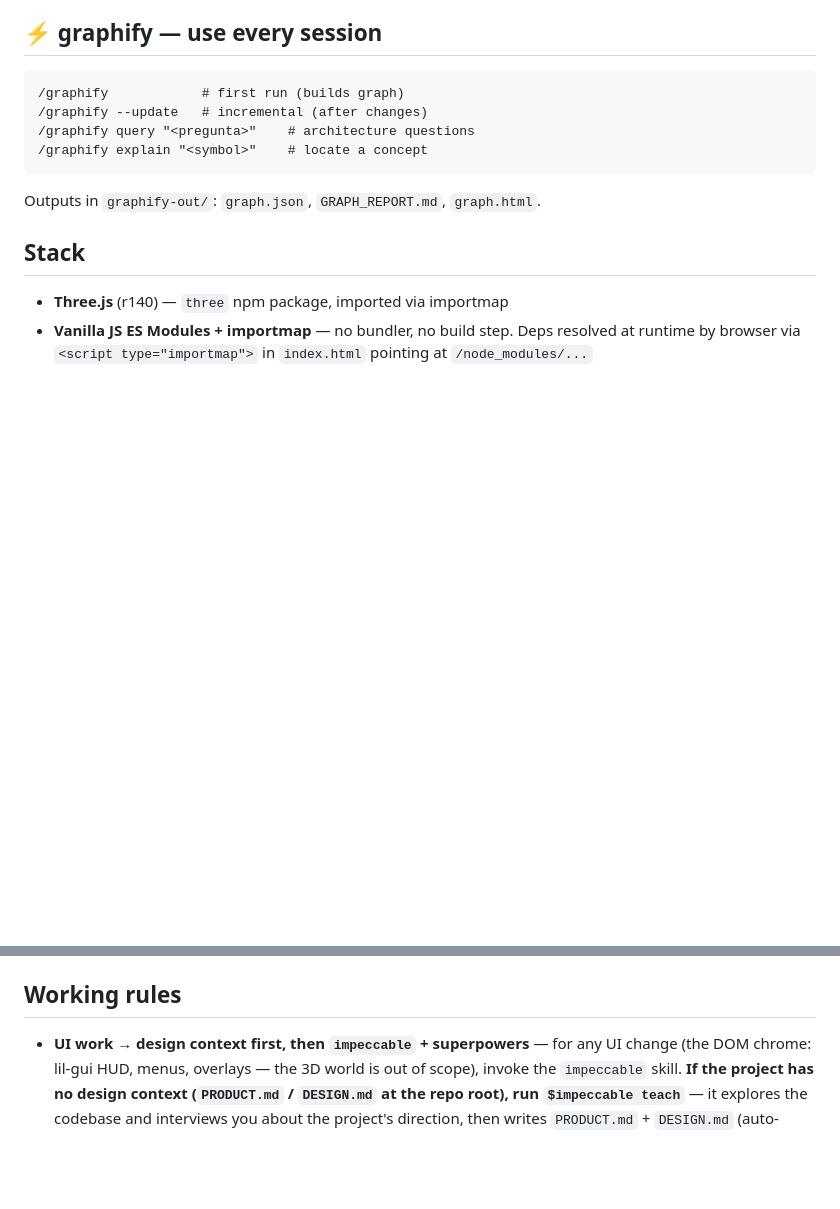
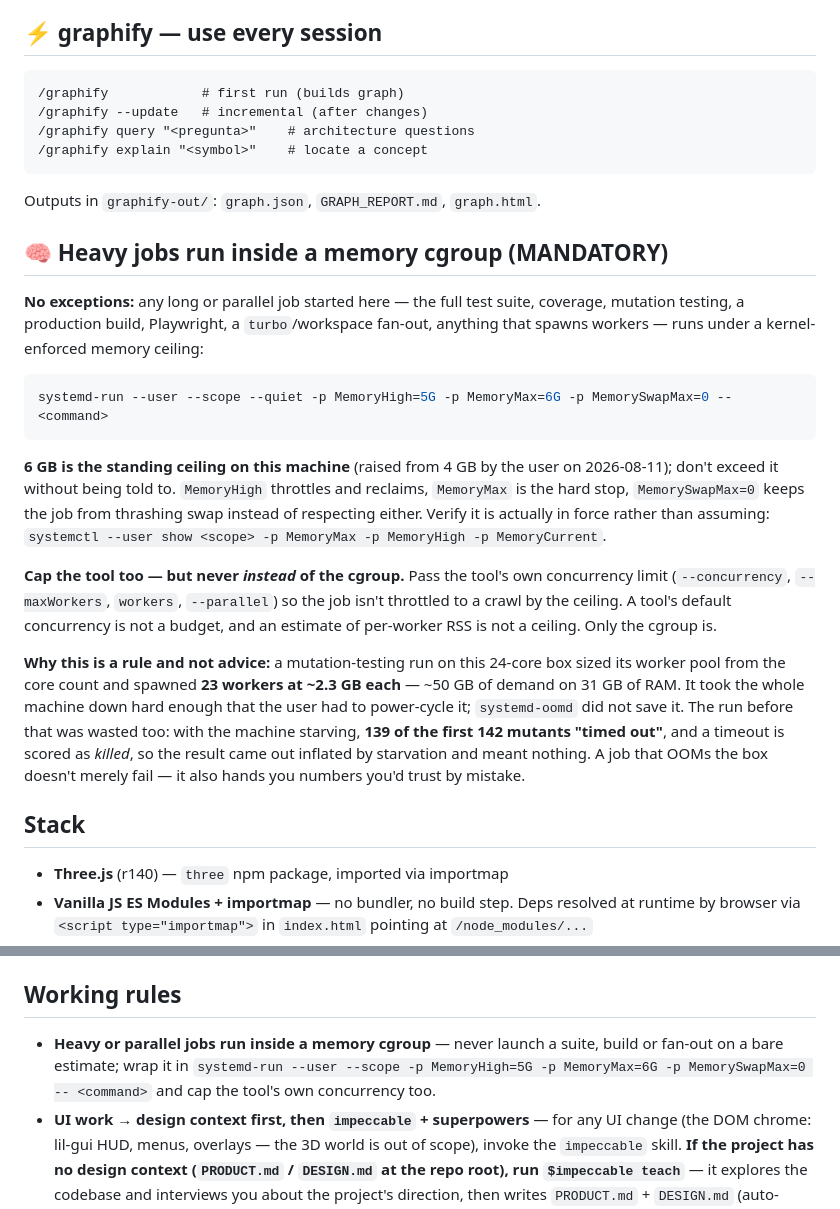
Before and after one commit to amt911/minacubo-redux, a Markdown page: CLAUDE.md, 2 parts joined by grey strips. GitHub-like rendering; blank space fills up the shorter version.

Commit message:
docs: heavy jobs must run inside a memory cgroup (#7)
* docs: run heavy jobs inside a memory cgroup (MANDATORY)

Any long or parallel job (full suite, coverage, mutation testing, prod build,
Playwright, turbo fan-out) must run under
`systemd-run --user --scope -p MemoryHigh=5G -p MemoryMax=6G -p MemorySwapMax=0`.
A tool sizing its worker pool from the 24-core count once demanded ~50 GB on a
31 GB box and took the machine down; a starved run before that also produced a
bogus (inflated) mutation score. Tool-level concurrency caps are required too,
but never instead of the kernel-enforced ceiling.

* docs: use asterisk emphasis in the cgroup section (MD049)

````diff
--- a/CLAUDE.md
+++ b/CLAUDE.md
@@ -14,6 +14,35 @@ Run `/graphify` before each session. The graph at `graphify-out/graph.json` maps
 ```
 
 Outputs in `graphify-out/`: `graph.json`, `GRAPH_REPORT.md`, `graph.html`.
+
+## 🧠 Heavy jobs run inside a memory cgroup (MANDATORY)
+
+**No exceptions:** any long or parallel job started here — the full test suite, coverage, mutation
+testing, a production build, Playwright, a `turbo`/workspace fan-out, anything that spawns workers —
+runs under a kernel-enforced memory ceiling:
+
+```bash
+systemd-run --user --scope --quiet -p MemoryHigh=5G -p MemoryMax=6G -p MemorySwapMax=0 -- <command>
+```
+
+**6 GB is the standing ceiling on this machine** (raised from 4 GB by the user on 2026-08-11); don't
+exceed it without being told to. `MemoryHigh` throttles and reclaims, `MemoryMax` is the hard stop,
+`MemorySwapMax=0` keeps the job from thrashing swap instead of respecting either. Verify it is
+actually in force rather than assuming:
+`systemctl --user show <scope> -p MemoryMax -p MemoryHigh -p MemoryCurrent`.
+
+**Cap the tool too — but never *instead* of the cgroup.** Pass the tool's own concurrency limit
+(`--concurrency`, `--maxWorkers`, `workers`, `--parallel`) so the job isn't throttled to a crawl by
+the ceiling. A tool's default concurrency is not a budget, and an estimate of per-worker RSS is not a
+ceiling. Only the cgroup is.
+
+**Why this is a rule and not advice:** a mutation-testing run on this 24-core box sized its worker
+pool from the core count and spawned **23 workers at ~2.3 GB each** — ~50 GB of demand on 31 GB of
+RAM. It took the whole machine down hard enough that the user had to power-cycle it; `systemd-oomd`
+did not save it. The run before that was wasted too: with the machine starving, **139 of the first
+142 mutants "timed out"**, and a timeout is scored as *killed*, so the result came out inflated by
+starvation and meant nothing. A job that OOMs the box doesn't merely fail — it also hands you
+numbers you'd trust by mistake.
 
 ## Stack
 
@@ -116,6 +145,10 @@ dead flows, off-spec screens.
 
 ## Working rules
 
+- **Heavy or parallel jobs run inside a memory cgroup** — never launch a suite, build or
+  fan-out on a bare estimate; wrap it in
+  `systemd-run --user --scope -p MemoryHigh=5G -p MemoryMax=6G -p MemorySwapMax=0 -- <command>`
+  and cap the tool's own concurrency too.
 - **UI work → design context first, then `impeccable` + superpowers** — for any UI change (the DOM chrome: lil-gui HUD, menus, overlays — the 3D world is out of scope), invoke the `impeccable` skill. **If the project has no design context (`PRODUCT.md` / `DESIGN.md` at the repo root), run `$impeccable teach`** — it explores the codebase and interviews you about the project's direction, then writes `PRODUCT.md` + `DESIGN.md` (auto-migrating a legacy `.impeccable.md` → `PRODUCT.md`); never hand-author it. Don't hand-roll UI without impeccable + superpowers.
 - **Deps via npm + importmap** — añadir un paquete: `npm install <pkg>` + entrada nueva en el importmap de `index.html` apuntando a `/node_modules/<pkg>/...`. Imports en JS usan bare specifiers (`import x from 'pkg'`).
 - **No bundler** — el navegador resuelve módulos vía importmap. Vite/webpack romperían el modelo.
````
